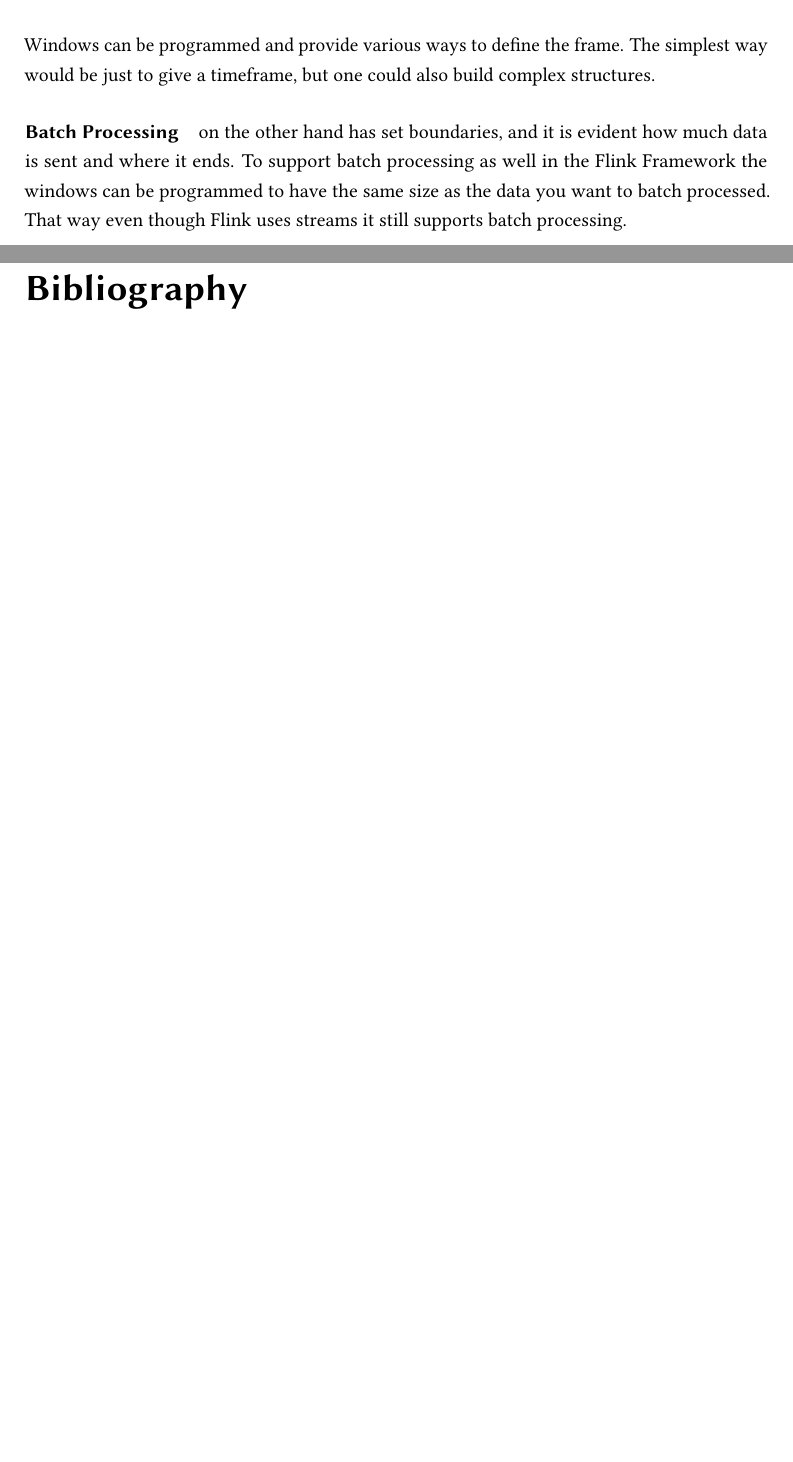
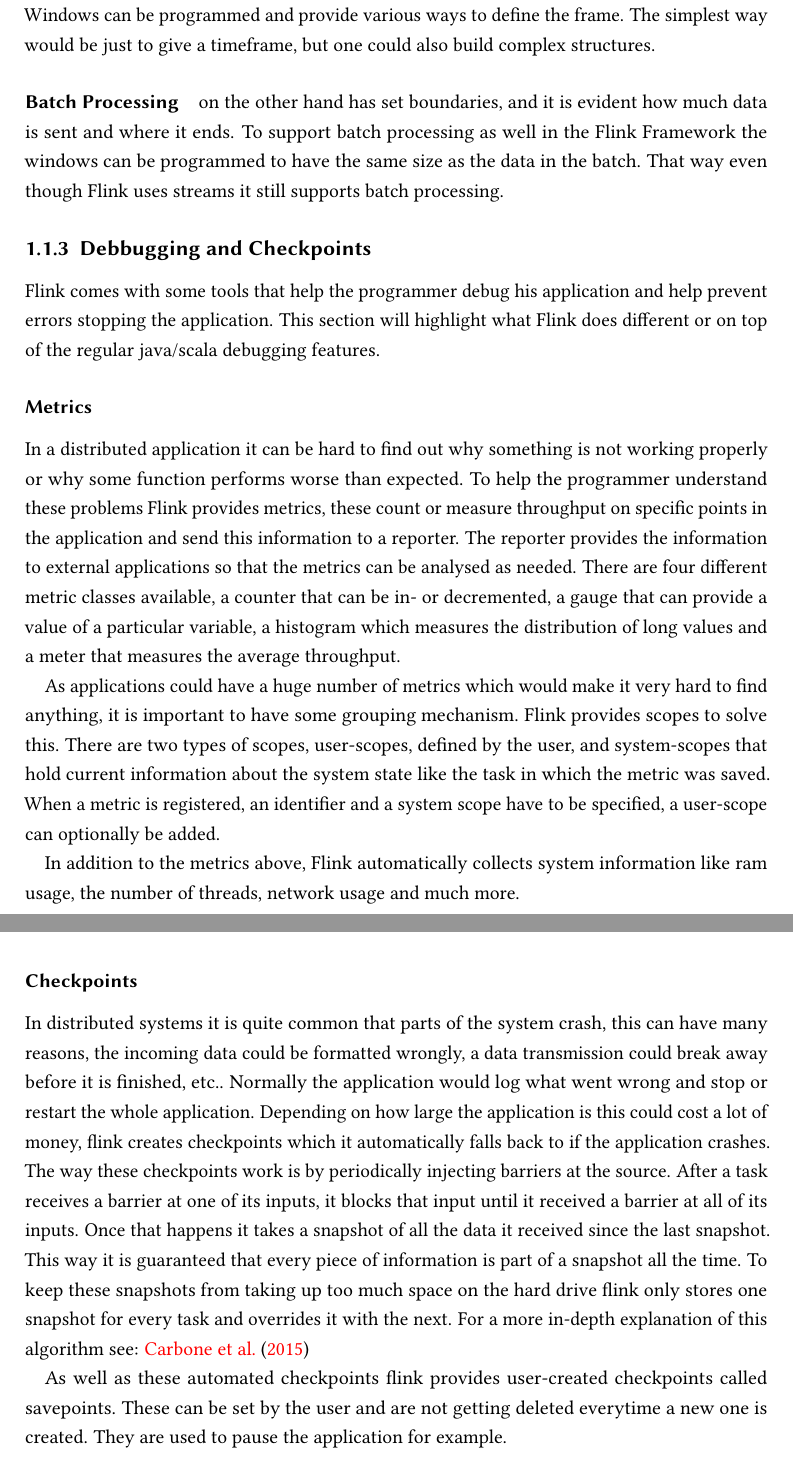
Before and after one commit to jakobjoachim/bachelorThesis, a LaTeX thesis (latex/thesis.tex, which reads latex/relatedWork.tex): two parts of pages 9 and 10 of 11 before the commit and two parts of pages 9 and 10 of 12 after it, joined at a grey line, cut so that both start at the same text, the shorter picture padded with empty space. Compiled offline with pdfLaTeX; an older LaTeX class or package is replaced by its successor.

Commit message:
flink beta done

```diff
--- a/latex/relatedWork.tex
+++ b/latex/relatedWork.tex
@@ -32,4 +34,23 @@
 
 \paragraph{Stream Processing} uses as the names suggest a stream to acquire the data. A stream is an endless sequence of data that can be utilised both as an input and output. As there is no end, it makes it tough to use algorithms on it. Flink uses "Windows" to solve this problem. These windows offer a frame for the operations to only use data that was received in each window. Windows can be programmed and provide various ways to define the frame. The simplest way would be just to give a timeframe, but one could also build complex structures.
 
-\paragraph{Batch Processing} on the other hand has set boundaries, and it is evident how much data is sent and where it ends. To support batch processing as well in the Flink Framework the windows can be programmed to have the same size as the data you want to batch processed. That way even though Flink uses streams it still supports batch processing.
+\paragraph{Batch Processing} on the other hand has set boundaries, and it is evident how much data is sent and where it ends. To support batch processing as well in the Flink Framework the windows can be programmed to have the same size as the data in the batch. That way even though Flink uses streams it still supports batch processing.
+
+\subsection{Debbugging and Checkpoints}
+\label{debuggingAndCheckpoints}
+Flink comes with some tools that help the programmer debug his application and help prevent errors stopping the application. This section will highlight what Flink does different or on top of the regular java/scala debugging features.
+
+\subsubsection{Metrics}
+\label{metrics}
+In a distributed application it can be hard to find out why something is not working properly or why some function performs worse than expected. To help the programmer understand these problems Flink provides metrics, these count or measure throughput on specific points in the application and send this information to a reporter. The reporter provides the information to external applications so that the metrics can be analysed as needed. There are four different metric classes available, a counter that can be in- or decremented, a gauge that can provide a value of a particular variable, a histogram which measures the distribution of long values and a meter that measures the average throughput.
+
+As applications could have a huge number of metrics which would make it very hard to find anything, it is important to have some grouping mechanism. Flink provides scopes to solve this. There are two types of scopes, user-scopes, defined by the user, and system-scopes that hold current information about the system state like the task in which the metric was saved. When a metric is registered, an identifier and a system scope have to be specified, a user-scope can optionally be added.
+
+In addition to the metrics above, Flink automatically collects system information like ram usage, the number of threads, network usage and much more.
+
+\subsubsection{Checkpoints}
+\label{checkpoints}
+
+In distributed systems it is quite common that parts of the system crash, this can have many reasons, the incoming data could be formatted wrongly, a data transmission could break away before it is finished, etc.. Normally the application would log what went wrong and stop or restart the whole application. Depending on how large the application is this could cost a lot of money, flink creates checkpoints which it automatically falls back to if the application crashes. The way these checkpoints work is by periodically injecting barriers at the source. After a task receives a barrier at one of its inputs, it blocks that input until it received a barrier at all of its inputs. Once that happens it takes a snapshot of all the data it received since the last snapshot. This way it is guaranteed that every piece of information is part of a snapshot all the time. To keep these snapshots from taking up too much space on the hard drive flink only stores one snapshot for every task and overrides it with the next. For a more in-depth explanation of this algorithm see: \cite{DBLP:journals/corr/CarboneFEHT15}
+
+As well as these automated checkpoints flink provides user-created checkpoints called savepoints. These can be set by the user and are not getting deleted everytime a new one is created. They are used to pause the application for example.
```
Also changed, not shown: latex/thesis.bib (+16 -0 lines), literature/done/LightweightAsynchronousSnapshotsforDistributedDataflows.pdf (added), literature/todo/06100043.pdf (deleted), literature/todo/10.1.1.475.1553.pdf (deleted), literature/todo/art%3A10.1007%2Fs100090050043.pdf (deleted), literature/todo/p66-newcombe.pdf (deleted), latex/relatedWork.tex (6 more changed lines), 1 other file.
